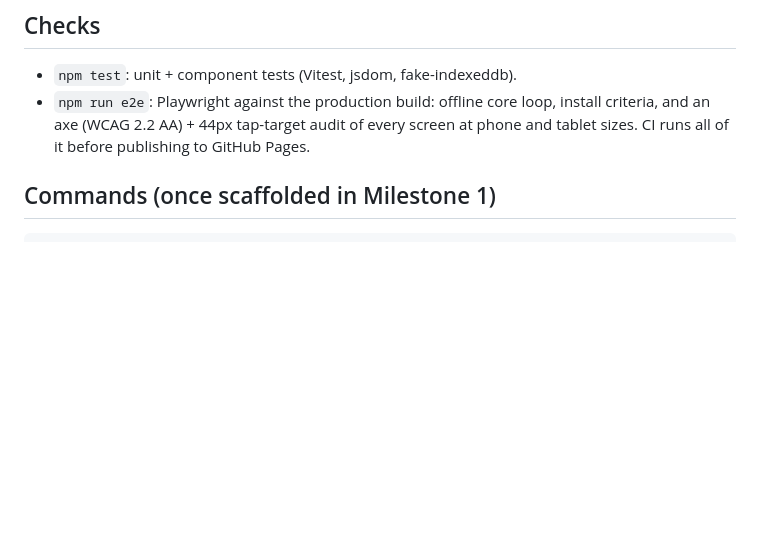
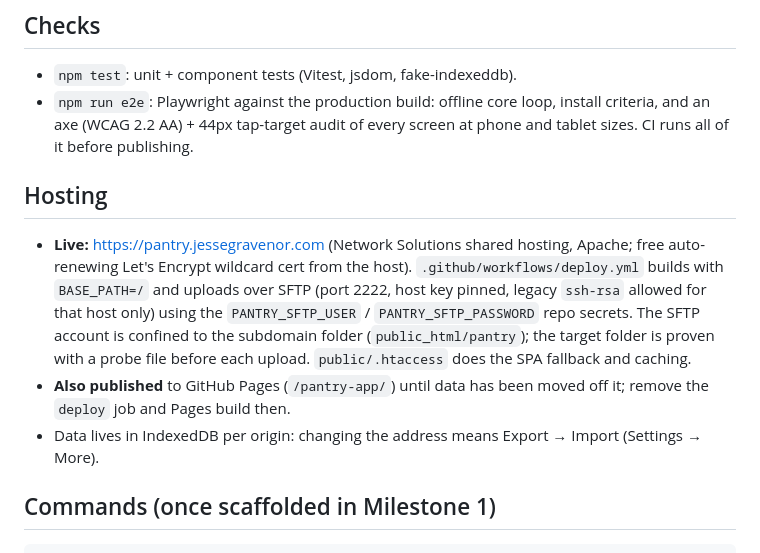
Before and after one commit to jessegra/pantry-app, a Markdown page: CLAUDE.md, the part around the change. GitHub-like rendering; blank space fills up the shorter version.

Commit message:
Docs: hosting on pantry.jessegravenor.com
Co-Authored-By: Claude Opus 5.5 <noreply@anthropic.com>

```diff
--- a/CLAUDE.md
+++ b/CLAUDE.md
@@ -59,7 +59,13 @@ Decisions made after the mockups are logged in `docs/SPEC.md` §6 ("Decisions ma
 ## Checks
 
 - `npm test`: unit + component tests (Vitest, jsdom, fake-indexeddb).
-- `npm run e2e`: Playwright against the production build: offline core loop, install criteria, and an axe (WCAG 2.2 AA) + 44px tap-target audit of every screen at phone and tablet sizes. CI runs all of it before publishing to GitHub Pages.
+- `npm run e2e`: Playwright against the production build: offline core loop, install criteria, and an axe (WCAG 2.2 AA) + 44px tap-target audit of every screen at phone and tablet sizes. CI runs all of it before publishing.
+
+## Hosting
+
+- **Live:** https://pantry.jessegravenor.com (Network Solutions shared hosting, Apache; free auto-renewing Let's Encrypt wildcard cert from the host). `.github/workflows/deploy.yml` builds with `BASE_PATH=/` and uploads over SFTP (port 2222, host key pinned, legacy `ssh-rsa` allowed for that host only) using the `PANTRY_SFTP_USER` / `PANTRY_SFTP_PASSWORD` repo secrets. The SFTP account is confined to the subdomain folder (`public_html/pantry`); the target folder is proven with a probe file before each upload. `public/.htaccess` does the SPA fallback and caching.
+- **Also published** to GitHub Pages (`/pantry-app/`) until data has been moved off it; remove the `deploy` job and Pages build then.
+- Data lives in IndexedDB per origin: changing the address means Export → Import (Settings → More).
 
 ## Commands (once scaffolded in Milestone 1)
 
```
